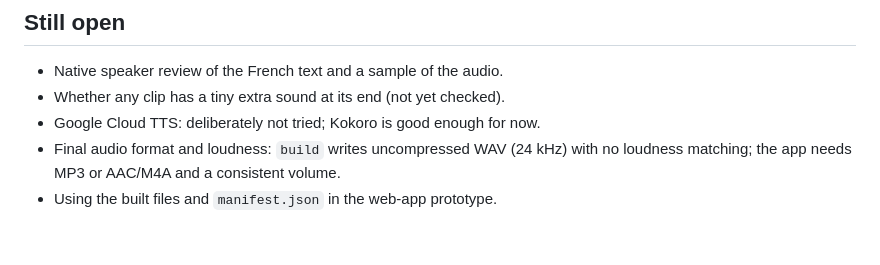
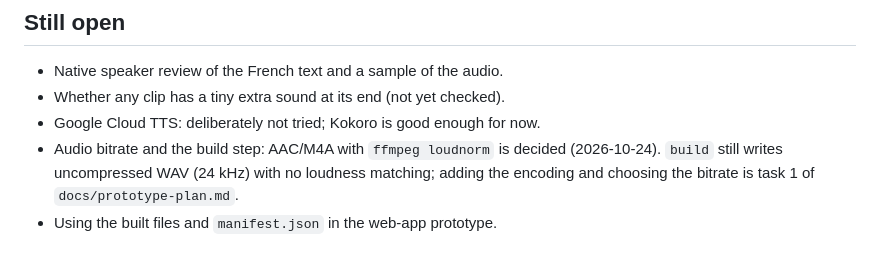
Before and after one commit to nhv96/moles, a Markdown page: docs/content-decision.md, the part around the change. Drawn GitHub-style.

```diff
--- a/docs/content-decision.md
+++ b/docs/content-decision.md
@@ -57,5 +57,5 @@ The source of truth for these values is `content/lessons/lesson-01.json`; this t
 - Native speaker review of the French text and a sample of the audio.
 - Whether any clip has a tiny extra sound at its end (not yet checked).
 - Google Cloud TTS: deliberately not tried; Kokoro is good enough for now.
-- Final audio format and loudness: `build` writes uncompressed WAV (24 kHz) with no loudness matching; the app needs MP3 or AAC/M4A and a consistent volume.
+- Audio bitrate and the build step: AAC/M4A with `ffmpeg loudnorm` is decided (2026-10-24). `build` still writes uncompressed WAV (24 kHz) with no loudness matching; adding the encoding and choosing the bitrate is task 1 of `docs/prototype-plan.md`.
 - Using the built files and `manifest.json` in the web-app prototype.
```
Also changed, not shown: docs/app-spec.md (+2 -2 lines), docs/prototype-plan.md (+7 -6 lines).
